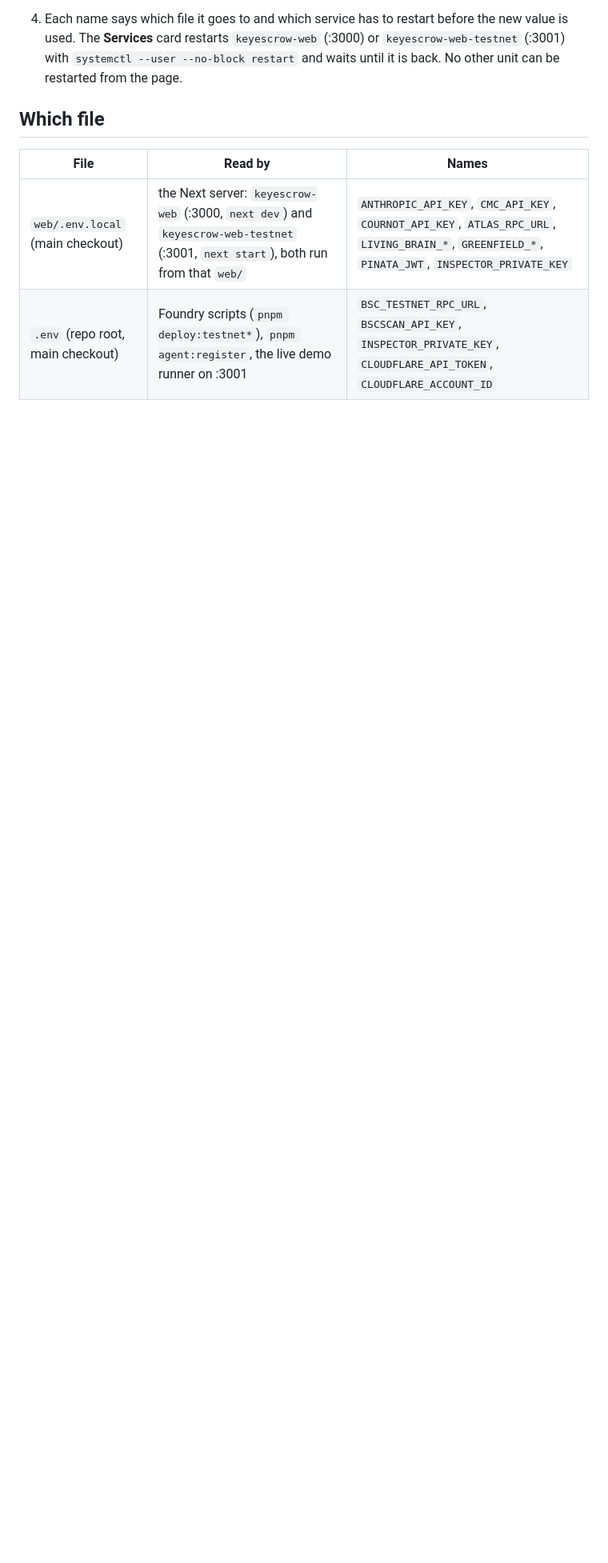
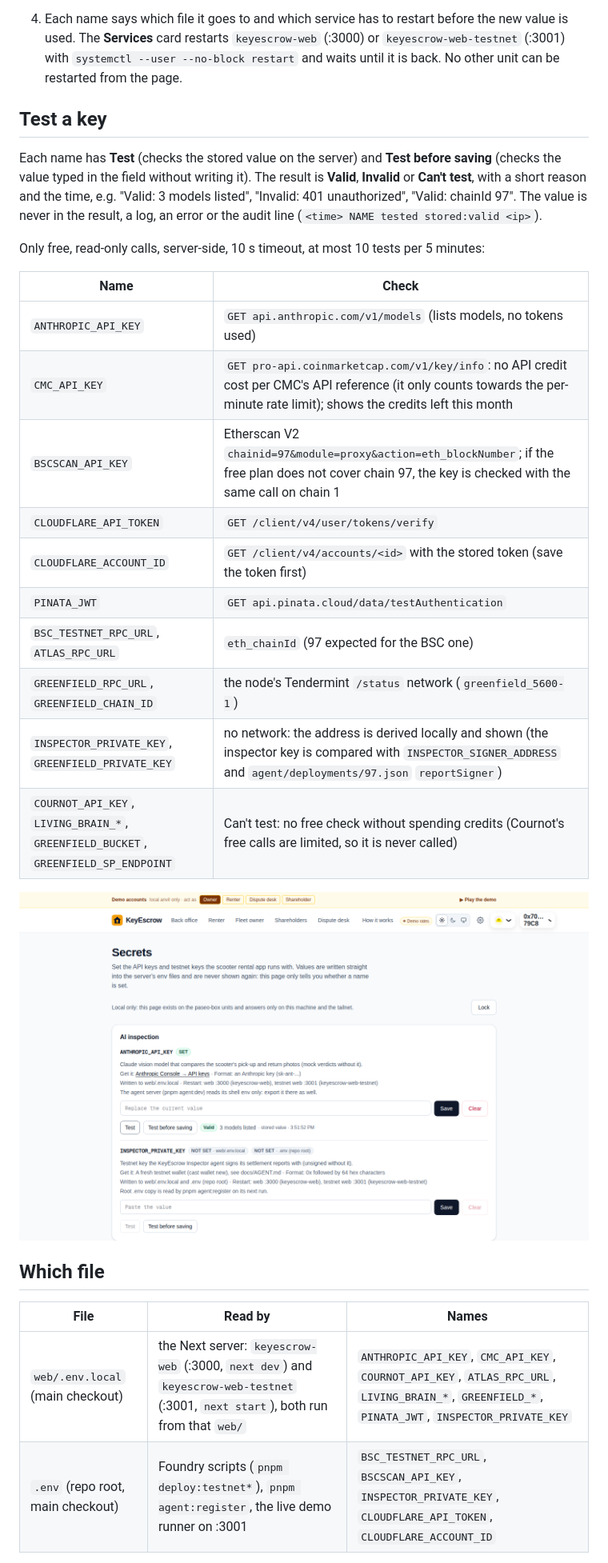
Before and after one commit to midego1/bnb-hackathon, a Markdown page: docs/SETUP.md, the part around one of its changes. Shown at 80% size. GitHub-like rendering; pictures changed too: docs/screenshots/settings-secrets-key-test-light.png (added); blank space fills up the shorter version.

```diff
--- a/docs/SETUP.md
+++ b/docs/SETUP.md
@@ -24,6 +24,30 @@ secrets page at **`/settings/secrets`** puts them there from the browser.
 4. Each name says which file it goes to and which service has to restart before the new value is used. The
    **Services** card restarts `keyescrow-web` (:3000) or `keyescrow-web-testnet` (:3001) with
    `systemctl --user --no-block restart` and waits until it is back. No other unit can be restarted from the page.
+
+## Test a key
+
+Each name has **Test** (checks the stored value on the server) and **Test before saving** (checks the value typed in
+the field without writing it). The result is **Valid**, **Invalid** or **Can't test**, with a short reason and the time,
+e.g. "Valid: 3 models listed", "Invalid: 401 unauthorized", "Valid: chainId 97". The value is never in the result, a
+log, an error or the audit line (`<time> NAME tested stored:valid <ip>`).
+
+Only free, read-only calls, server-side, 10 s timeout, at most 10 tests per 5 minutes:
+
+| Name | Check |
+| --- | --- |
+| `ANTHROPIC_API_KEY` | `GET api.anthropic.com/v1/models` (lists models, no tokens used) |
+| `CMC_API_KEY` | `GET pro-api.coinmarketcap.com/v1/key/info`: no API credit cost per CMC's API reference (it only counts towards the per-minute rate limit); shows the credits left this month |
+| `BSCSCAN_API_KEY` | Etherscan V2 `chainid=97&module=proxy&action=eth_blockNumber`; if the free plan does not cover chain 97, the key is checked with the same call on chain 1 |
+| `CLOUDFLARE_API_TOKEN` | `GET /client/v4/user/tokens/verify` |
+| `CLOUDFLARE_ACCOUNT_ID` | `GET /client/v4/accounts/<id>` with the stored token (save the token first) |
+| `PINATA_JWT` | `GET api.pinata.cloud/data/testAuthentication` |
+| `BSC_TESTNET_RPC_URL`, `ATLAS_RPC_URL` | `eth_chainId` (97 expected for the BSC one) |
+| `GREENFIELD_RPC_URL`, `GREENFIELD_CHAIN_ID` | the node's Tendermint `/status` network (`greenfield_5600-1`) |
+| `INSPECTOR_PRIVATE_KEY`, `GREENFIELD_PRIVATE_KEY` | no network: the address is derived locally and shown (the inspector key is compared with `INSPECTOR_SIGNER_ADDRESS` and `agent/deployments/97.json` `reportSigner`) |
+| `COURNOT_API_KEY`, `LIVING_BRAIN_*`, `GREENFIELD_BUCKET`, `GREENFIELD_SP_ENDPOINT` | Can't test: no free check without spending credits (Cournot's free calls are limited, so it is never called) |
+
+![Key test](screenshots/settings-secrets-key-test-light.png)
 
 ## Which file
 
```
Also changed, not shown: other parts of docs/SETUP.md (+2 -0 lines), docs/screenshots/settings-secrets-key-test-dark.png (added), 9 other files.
